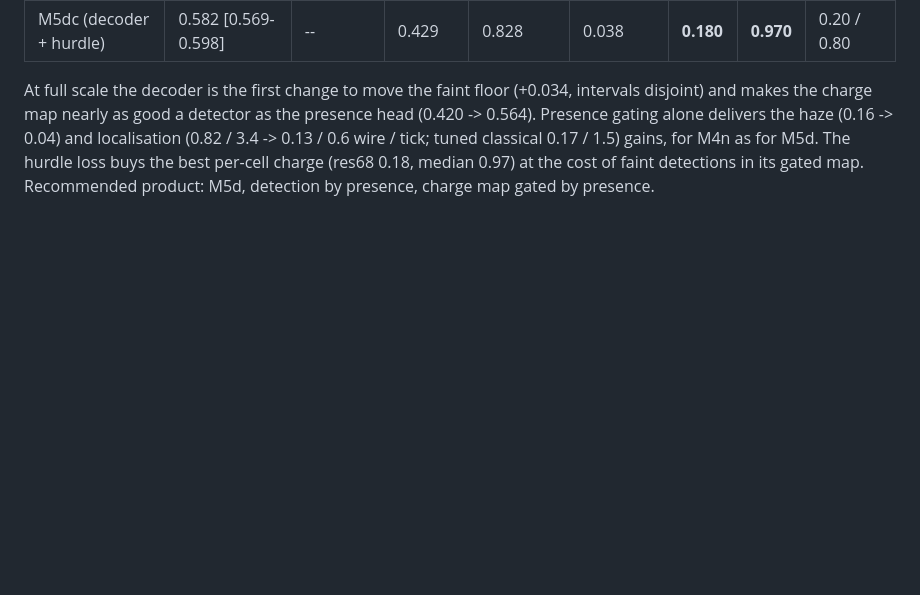
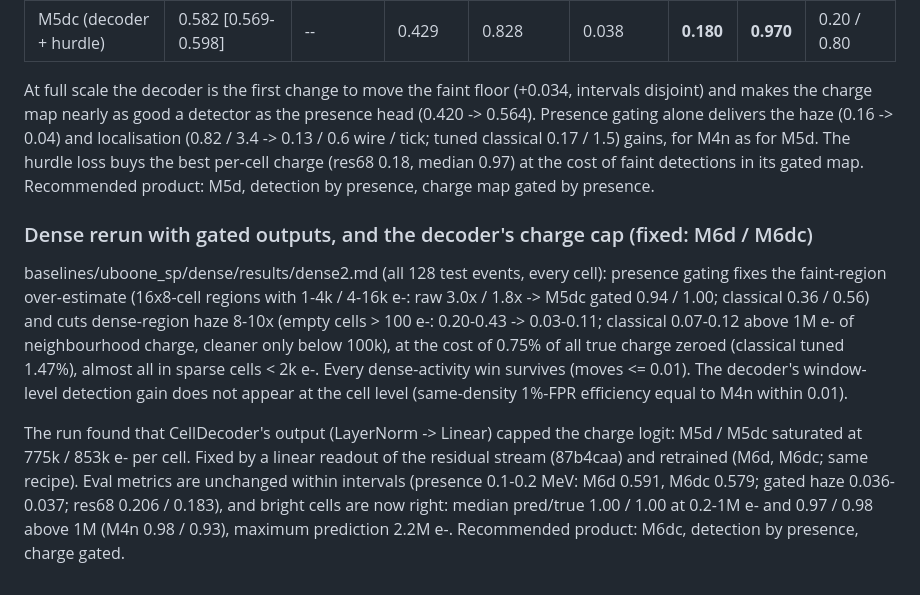
Before and after one commit to OmarAlterkait/helix, a Markdown page: docs/DENOISE.md, the part around the change. Rendered like a GitHub page; blank space fills up the shorter version.

Commit message:
DENOISE: gated outputs on the full spectrum; decoder charge cap fixed (M6d/M6dc)
Co-Authored-By: Claude Opus 5.5 <noreply@anthropic.com>
Claude-Session: https://claude.ai/code/session_019LzQKtdvaiyPqmiPMaC4Py

```diff
--- a/docs/DENOISE.md
+++ b/docs/DENOISE.md
@@ -336,3 +336,23 @@ presence head (0.420 -> 0.564). Presence gating alone delivers the haze (0.16 ->
 1.5) gains, for M4n as for M5d. The hurdle loss buys the best per-cell charge
 (res68 0.18, median 0.97) at the cost of faint detections in its gated map.
 Recommended product: M5d, detection by presence, charge map gated by presence.
+
+### Dense rerun with gated outputs, and the decoder's charge cap (fixed: M6d / M6dc)
+
+baselines/uboone_sp/dense/results/dense2.md (all 128 test events, every cell):
+presence gating fixes the faint-region over-estimate (16x8-cell regions with 1-4k /
+4-16k e-: raw 3.0x / 1.8x -> M5dc gated 0.94 / 1.00; classical 0.36 / 0.56) and cuts
+dense-region haze 8-10x (empty cells > 100 e-: 0.20-0.43 -> 0.03-0.11; classical
+0.07-0.12 above 1M e- of neighbourhood charge, cleaner only below 100k), at the cost
+of 0.75% of all true charge zeroed (classical tuned 1.47%), almost all in sparse
+cells < 2k e-. Every dense-activity win survives (moves <= 0.01). The decoder's
+window-level detection gain does not appear at the cell level (same-density 1%-FPR
+efficiency equal to M4n within 0.01).
+
+The run found that CellDecoder's output (LayerNorm -> Linear) capped the charge
+logit: M5d / M5dc saturated at 775k / 853k e- per cell. Fixed by a linear readout of
+the residual stream (87b4caa) and retrained (M6d, M6dc; same recipe). Eval metrics are
+unchanged within intervals (presence 0.1-0.2 MeV: M6d 0.591, M6dc 0.579; gated haze
+0.036-0.037; res68 0.206 / 0.183), and bright cells are now right: median pred/true
+1.00 / 1.00 at 0.2-1M e- and 0.97 / 0.98 above 1M (M4n 0.98 / 0.93), maximum
+prediction 2.2M e-. Recommended product: M6dc, detection by presence, charge gated.
```
